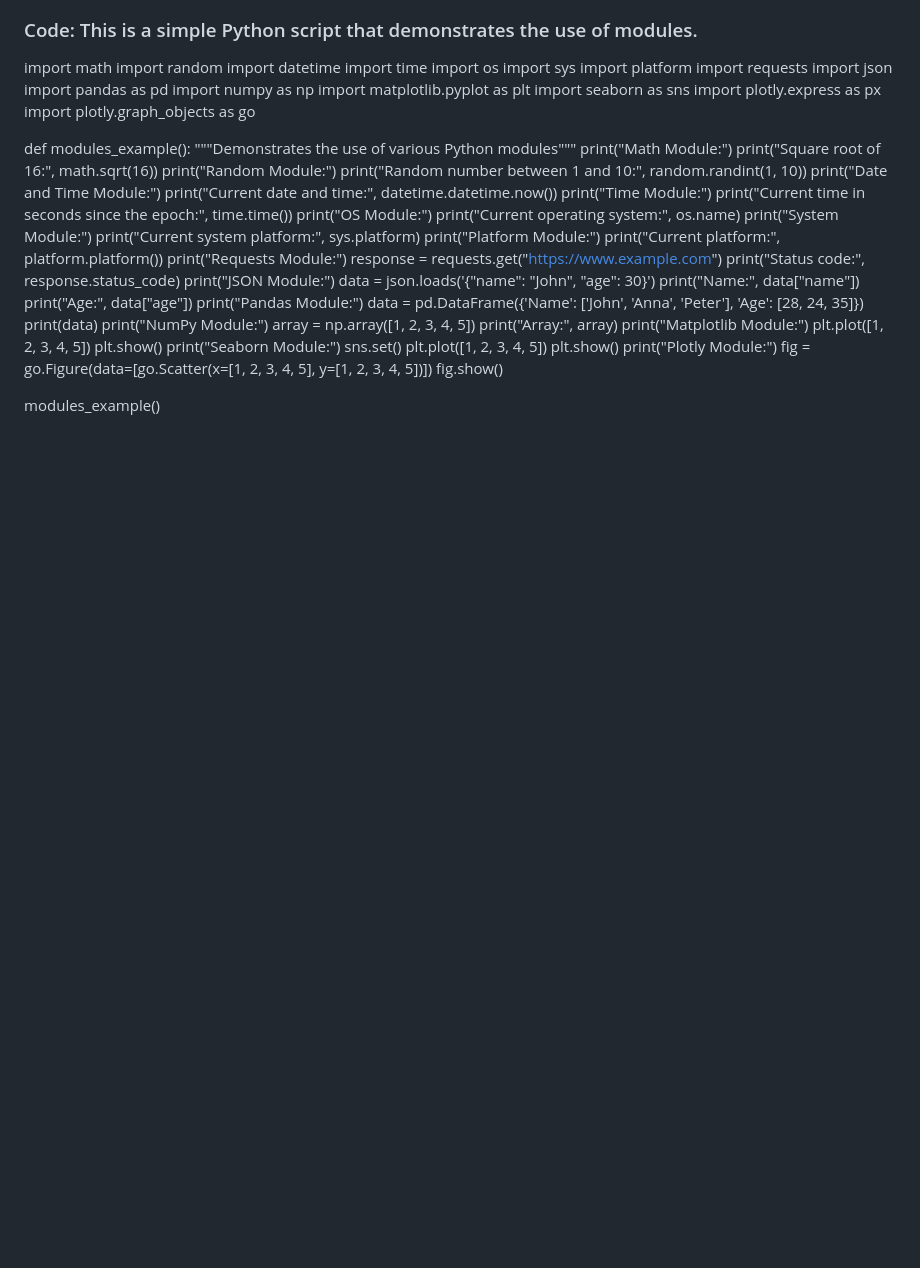
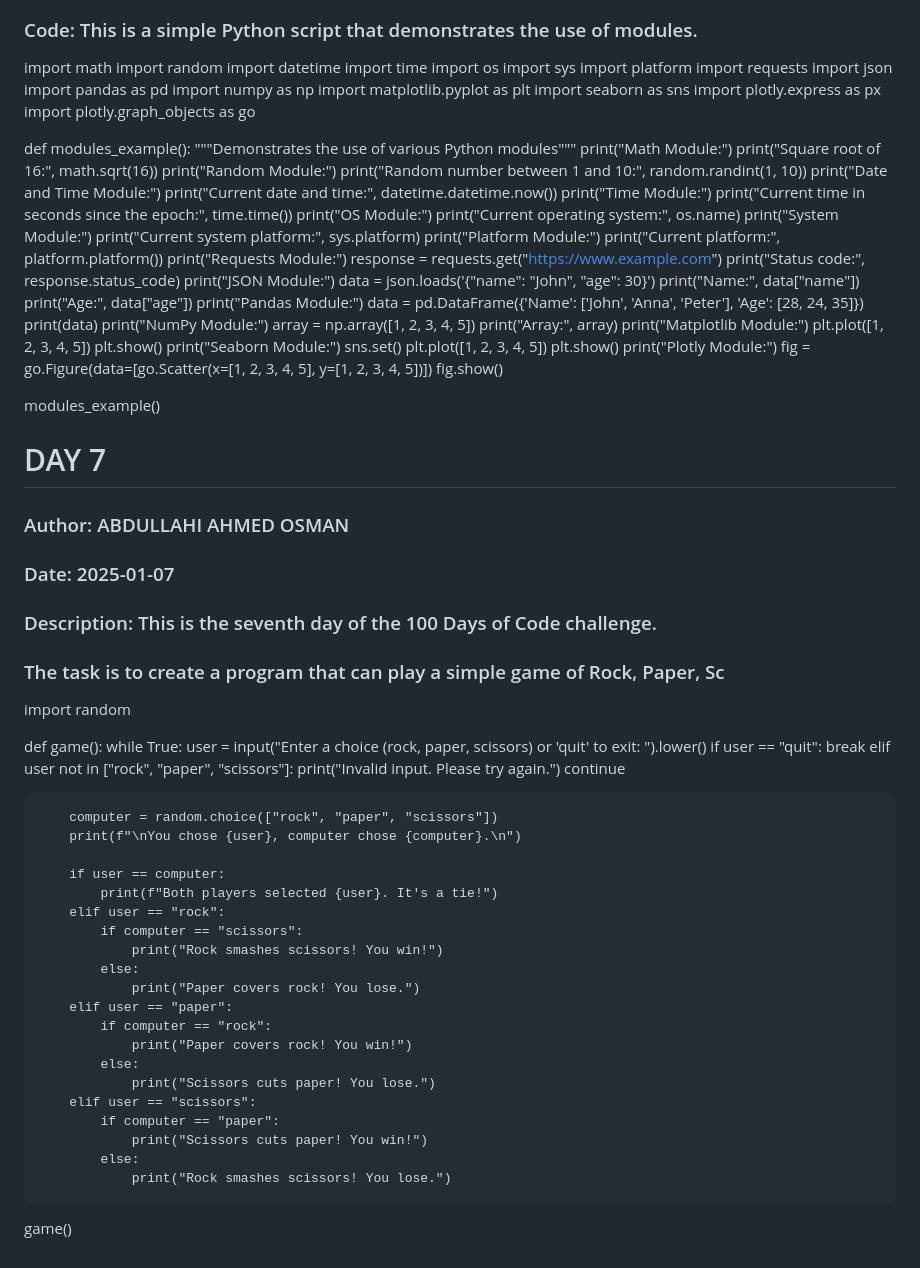
Before and after one commit to reyr3v4cud83guy/My100DaysOfCode, a Markdown page: README.md, the part around the change. Drawn GitHub-style; blank space fills up the shorter version.

```diff
--- a/README.md
+++ b/README.md
@@ -220,3 +220,44 @@ def modules_example():
     fig.show()
 
 modules_example()
+
+DAY 7
+================
+### Author: ABDULLAHI AHMED OSMAN
+### Date: 2025-01-07
+### Description: This is the seventh day of the 100 Days of Code challenge.
+### The task is to create a program that can play a simple game of Rock, Paper, Sc
+
+import random
+
+def game():
+    while True:
+        user = input("Enter a choice (rock, paper, scissors) or 'quit' to exit: ").lower()
+        if user == "quit":
+            break
+        elif user not in ["rock", "paper", "scissors"]:
+            print("Invalid input. Please try again.")
+            continue
+
+        computer = random.choice(["rock", "paper", "scissors"])
+        print(f"\nYou chose {user}, computer chose {computer}.\n")
+
+        if user == computer:
+            print(f"Both players selected {user}. It's a tie!")
+        elif user == "rock":
+            if computer == "scissors":
+                print("Rock smashes scissors! You win!")
+            else:
+                print("Paper covers rock! You lose.")
+        elif user == "paper":
+            if computer == "rock":
+                print("Paper covers rock! You win!")
+            else:
+                print("Scissors cuts paper! You lose.")
+        elif user == "scissors":
+            if computer == "paper":
+                print("Scissors cuts paper! You win!")
+            else:
+                print("Rock smashes scissors! You lose.")
+
+game()
```
